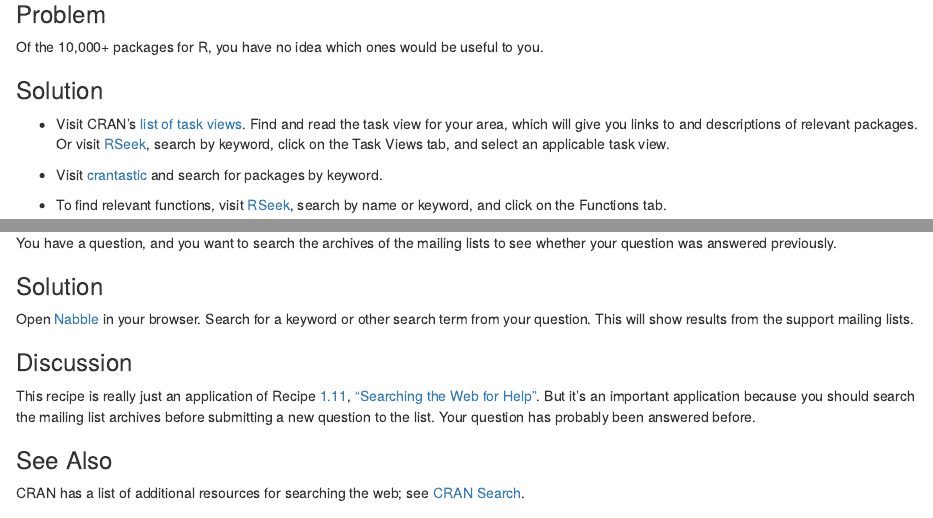
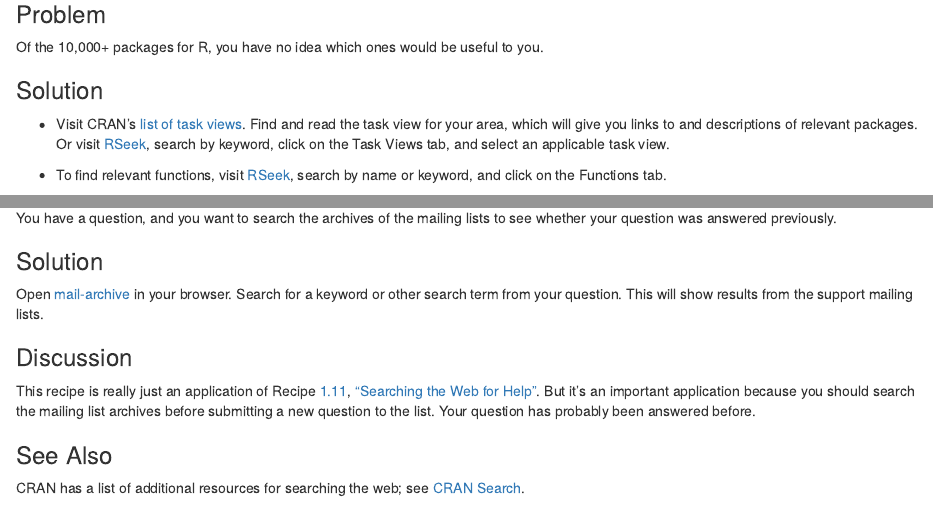
Before and after one commit to CerebralMastication/R-Cookbook, an R Markdown document (01_GettingStarted.Rmd): the page in a window 1100 px wide, from 12440 px down, and a second part further down, joined at a grey line. Rendered offline with R 4.5, knitr and Pandoc, with nearby package versions; drawn as R Markdown's standard HTML page in place of the format the file asks for.

Commit message:
Remove or replace dead services

```diff
--- a/01_GettingStarted.Rmd
+++ b/01_GettingStarted.Rmd
@@ -862,9 +862,6 @@ useful to you.
     keyword,
     click on the Task Views tab, and select an applicable task view.
 
--   Visit [crantastic](http://crantastic.org/) and search for packages
-    by keyword.
-
 -   To find relevant functions, visit [RSeek](http://rseek.org), search by
     name or keyword, and click on the Functions tab.
 
@@ -917,7 +914,7 @@ lists to see whether your question was answered previously.
 
 ### Solution {-#solution-id268}
 
-Open [Nabble](http://r.789695.n4.nabble.com/) in your browser. Search for a keyword or
+Open [mail-archive](https://www.mail-archive.com/r-help@r-project.org/) in your browser. Search for a keyword or
     other search term from your question. This will show results from the support mailing lists.
 
 ### Discussion {-#discussion-id268}
```
